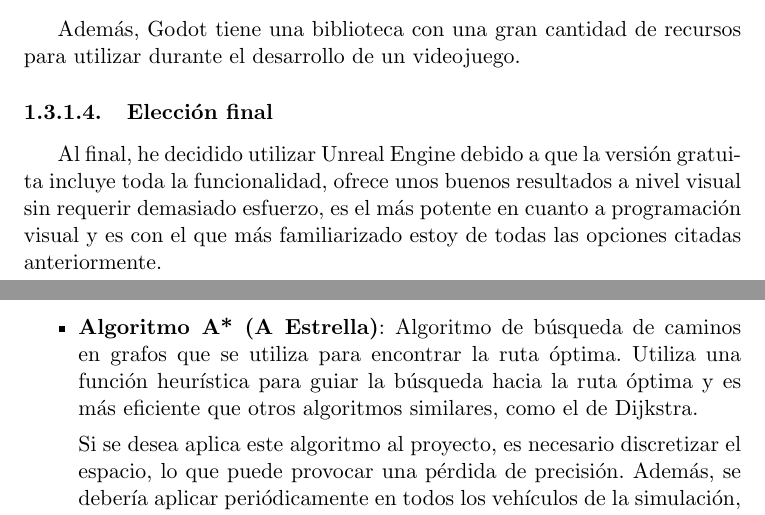
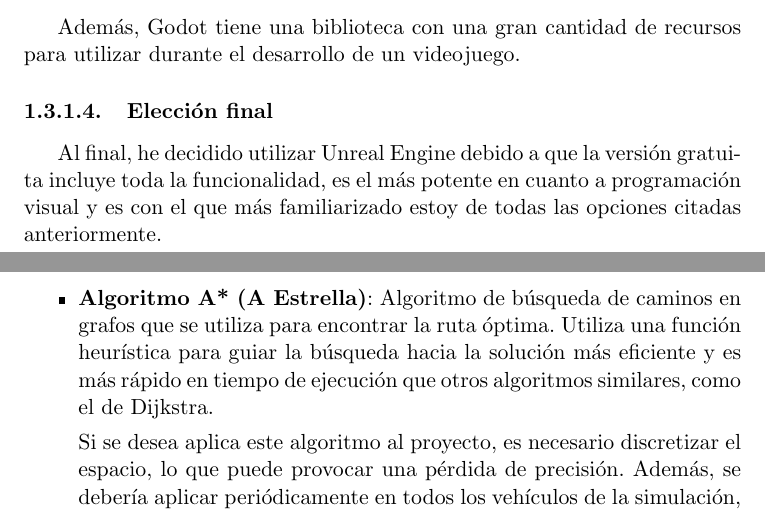
Before and after one commit to amt911/TFG-Documento, a LaTeX thesis (Plantilla_TFG_latex/proyecto.tex): two parts of pages 23 and 25 of 29, joined at a grey line, cut so that both start at the same text. Compiled offline with pdfLaTeX.

Commit message:
Arregladas mas palabras repetidas

```diff
--- a/Plantilla_TFG_latex/proyecto.tex
+++ b/Plantilla_TFG_latex/proyecto.tex
@@ -362,7 +362,7 @@
 
 \subsubsection{Elección final}
 
-Al final, he decidido utilizar Unreal Engine debido a que la versión gratuita incluye toda la funcionalidad, ofrece unos buenos resultados a nivel visual sin requerir demasiado esfuerzo, es el más potente en cuanto a programación visual y es con el que más familiarizado estoy de todas las opciones citadas anteriormente.
+Al final, he decidido utilizar Unreal Engine debido a que la versión gratuita incluye toda la funcionalidad, es el más potente en cuanto a programación visual y es con el que más familiarizado estoy de todas las opciones citadas anteriormente.
 
 \subsection{Algoritmo de navegación}
 En cuanto a algoritmos de navegación para los vehículos, los más destacados son:
@@ -397,7 +397,7 @@
 
    En este proyecto se podrían implementar estados como: ``Seguir línea'', ``Adelantar'', ``Comienzo de carrera'' y ``Esquivar obstáculo''. Dependiendo del entorno y del estado del piloto, el agente puede pasar a otro estado más adecuado.
 
-   \item \textbf{Algoritmo A* (A Estrella)}: Algoritmo de búsqueda de caminos en grafos que se utiliza para encontrar la ruta óptima. Utiliza una función heurística para guiar la búsqueda hacia la ruta óptima y es más eficiente que otros algoritmos similares, como el de Dijkstra.
+   \item \textbf{Algoritmo A* (A Estrella)}: Algoritmo de búsqueda de caminos en grafos que se utiliza para encontrar la ruta óptima. Utiliza una función heurística para guiar la búsqueda hacia la solución más eficiente y es más rápido en tiempo de ejecución que otros algoritmos similares, como el de Dijkstra.
 
    Si se desea aplica este algoritmo al proyecto, es necesario discretizar el espacio, lo que puede provocar una pérdida de precisión. Además, se debería aplicar periódicamente en todos los vehículos de la simulación, lo que puede ser computacionalmente costoso.
 
```
Also changed, not shown: Plantilla_TFG_latex/proyecto.tex (4 more changed lines).
